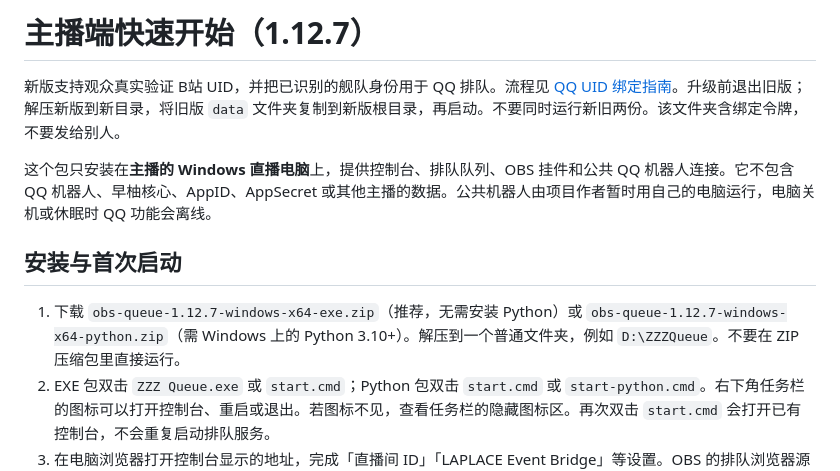
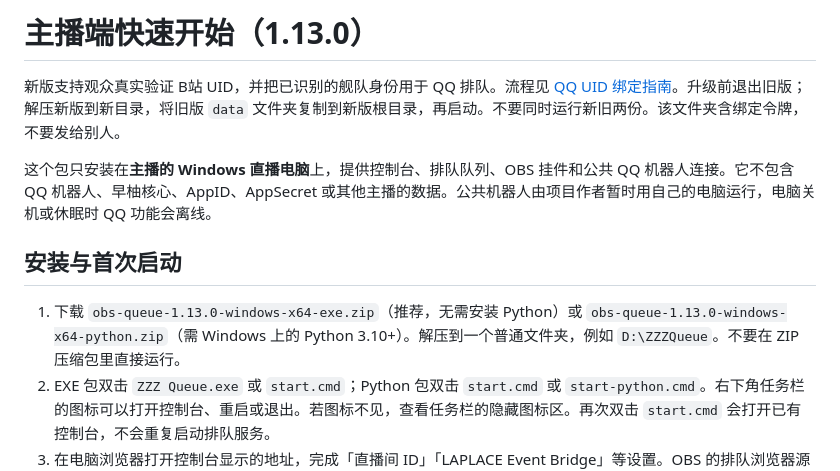
Before and after one commit to Karl-Cao/zzz-queue-obs, a Markdown page: CLIENT-TEST.zh-CN.md, the part around the change. GitHub-like rendering.

Commit message:
Update quick-start download names for v1.13.0

```diff
--- a/CLIENT-TEST.zh-CN.md
+++ b/CLIENT-TEST.zh-CN.md
@@ -1,4 +1,4 @@
-# 主播端快速开始（1.12.7）
+# 主播端快速开始（1.13.0）
 
 新版支持观众真实验证 B站 UID，并把已识别的舰队身份用于 QQ 排队。流程见 [QQ UID 绑定指南](docs/QQ-VIEWER-BINDING.zh-CN.md)。升级前退出旧版；解压新版到新目录，将旧版 `data` 文件夹复制到新版根目录，再启动。不要同时运行新旧两份。该文件夹含绑定令牌，不要发给别人。
 
@@ -6,7 +6,7 @@
 
 ## 安装与首次启动
 
-1. 下载 `obs-queue-1.12.7-windows-x64-exe.zip`（推荐，无需安装 Python）或 `obs-queue-1.12.7-windows-x64-python.zip`（需 Windows 上的 Python 3.10+）。解压到一个普通文件夹，例如 `D:\ZZZQueue`。不要在 ZIP 压缩包里直接运行。
+1. 下载 `obs-queue-1.13.0-windows-x64-exe.zip`（推荐，无需安装 Python）或 `obs-queue-1.13.0-windows-x64-python.zip`（需 Windows 上的 Python 3.10+）。解压到一个普通文件夹，例如 `D:\ZZZQueue`。不要在 ZIP 压缩包里直接运行。
 2. EXE 包双击 `ZZZ Queue.exe` 或 `start.cmd`；Python 包双击 `start.cmd` 或 `start-python.cmd`。右下角任务栏的图标可以打开控制台、重启或退出。若图标不见，查看任务栏的隐藏图标区。再次双击 `start.cmd` 会打开已有控制台，不会重复启动排队服务。
 3. 在电脑浏览器打开控制台显示的地址，完成「直播间 ID」「LAPLACE Event Bridge」等设置。OBS 的排队浏览器源使用本机控制台提供的 `/overlay` 地址。完整的 LAPLACE 和 OBS 设置见 `docs/USER-GUIDE.zh-CN.html`。
 
```
